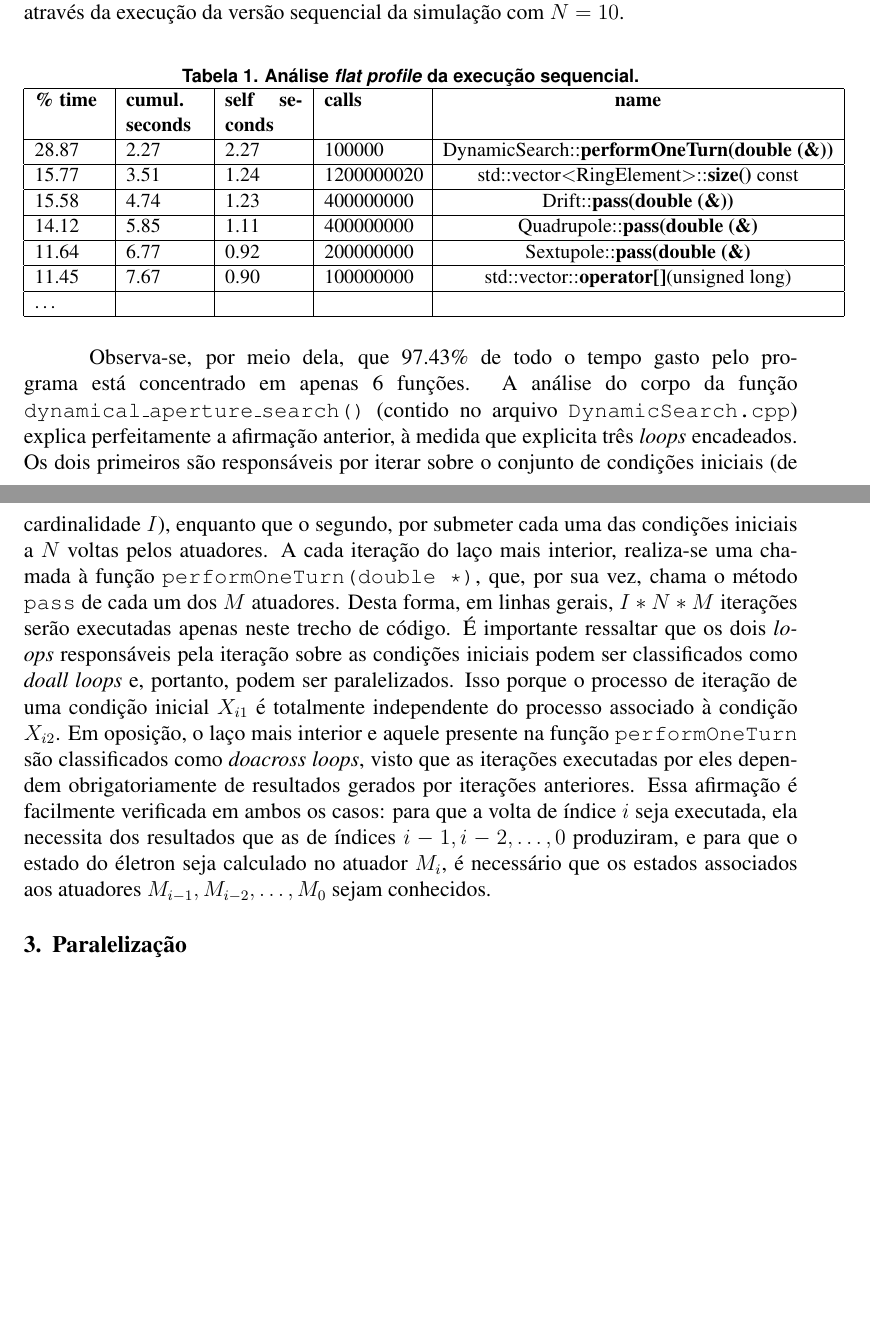
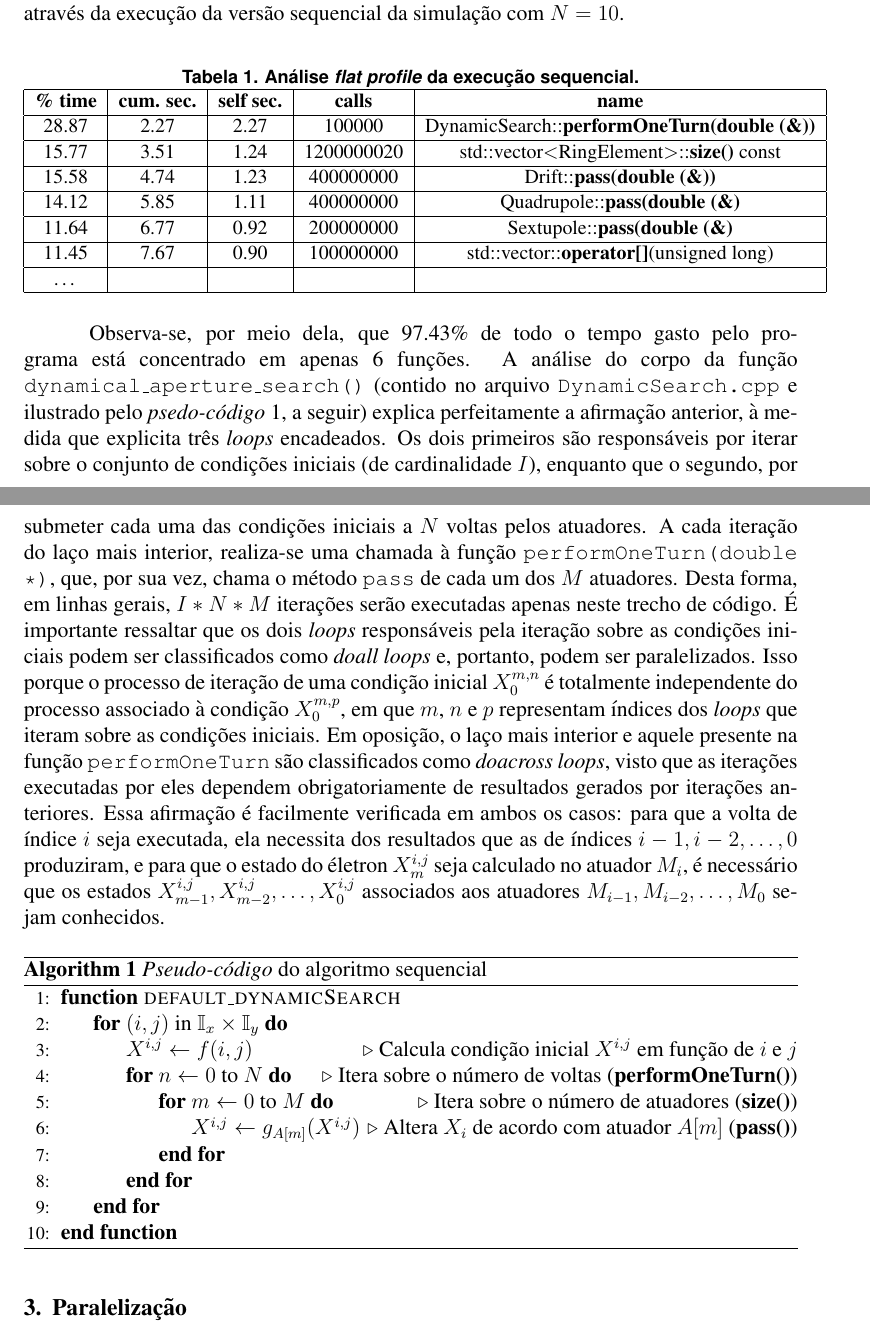
Before and after one commit to gciotto/MO644, a LaTeX paper (project/report/document.tex): two parts of pages 2 and 3 of 8, joined at a grey line, cut so that both start at the same text, the shorter picture padded with empty space. Compiled offline with pdfLaTeX.

Commit message:
first version of the report

```diff
--- a/project/report/document.tex
+++ b/project/report/document.tex
@@ -124,10 +124,9 @@ simulação com \(N = 10\).
     \centering
     \small
 	\caption{\label{tab:flat} Análise \textit{flat profile} da execução sequencial.}
-	\begin{tabular}{| p{0.09\textwidth} | p{0.1\textwidth} | p{0.1\textwidth} |
-	p{0.125\textwidth} | c | }
+	\begin{tabular}{| c |c | c | c | c | }
 		\hline
-		\textbf{\% time} & \textbf{cumul. seconds} & \textbf{self seconds} &
+		\textbf{\% time} & \textbf{cum. sec.} & \textbf{self sec.} &
 		\textbf{calls} & \textbf{name} \\ \hline
 		28.87 & 2.27 & 2.27  & 100000  & DynamicSearch::\textbf{performOneTurn(double (\&))} \\\hline
 		15.77 & 3.51 & 1.24  & 1200000020 & std::vector\(<\)RingElement\(>\)::\textbf{size()} const \\\hline
@@ -139,10 +138,11 @@ simulação com \(N = 10\).
 	\end{tabular}
 \end{table}
 
-Observa-se, por meio dela, que 97.43\% de todo o tempo
-gasto pelo programa está concentrado em apenas 6 funções. A análise do corpo da
-função \texttt{dynamical\_aperture\_search()} (contido no arquivo
-\texttt{DynamicSearch.cpp}) explica perfeitamente a afirmação anterior, à medida
+Observa-se, por meio dela, que 97.43\% de todo o tempo gasto pelo programa está
+concentrado em apenas 6 funções. A análise do corpo da função
+\texttt{dynamical\_aperture\_search()} (contido no arquivo
+\texttt{DynamicSearch.cpp} e ilustrado pelo \textit{psedo-código}
+\ref{alg:seq}, a seguir) explica perfeitamente a afirmação anterior, à medida
 que explicita três \textit{loops} encadeados. Os dois primeiros são responsáveis
 por iterar sobre o conjunto de condições iniciais (de cardinalidade \(I\)),
 enquanto que o segundo, por submeter cada uma das condições iniciais a \(N\)
@@ -153,17 +153,18 @@ Desta forma, em linhas gerais, \(I * N * M\) iterações serão executadas apena
 neste trecho de código. É importante ressaltar que os dois \textit{loops}
 responsáveis pela iteração sobre as condições iniciais podem ser classificados
 como \textit{doall loops} e, portanto, podem ser paralelizados. Isso porque o
-processo de iteração de uma condição inicial \(X_{i1}\) é
-totalmente independente do processo associado à condição
-\(X_{i2}\). Em oposição, o laço mais interior e aquele presente na função
+processo de iteração de uma condição inicial \(X_0^{m,n}\) é totalmente
+independente do processo associado à condição \(X_0^{m,p}\), em que \(m\), \(n\)
+e \(p\) representam índices dos \textit{loops} que iteram sobre as condições
+iniciais. Em oposição, o laço mais interior e aquele presente na função
 \texttt{performOneTurn} são classificados como \textit{doacross loops}, visto
 que as iterações executadas por eles dependem obrigatoriamente de resultados
 gerados por iterações anteriores. Essa afirmação é facilmente verificada em
-ambos os casos: para que a volta de índice \(i\) seja executada, ela
-necessita dos resultados que as de índices \(i - 1, i - 2, \ldots, 0\)
-produziram, e para que o estado do életron seja calculado no atuador \(M_i\), é
-necessário que os estados associados aos atuadores \(M_{i-1}, M_{i-2},\ldots,
-M_{0}\) sejam conhecidos.
+ambos os casos: para que a volta de índice \(i\) seja executada, ela necessita
+dos resultados que as de índices \(i - 1, i - 2, \ldots, 0\) produziram, e para
+que o estado do életron \(X_{m}^{i,j}\) seja calculado no atuador \(M_i\), é
+necessário que os estados  \(X_{m-1}^{i,j}, X_{m-2}^{i,j}, \ldots, X_{0}^{i,j}
+\) associados aos atuadores \(M_{i-1}, M_{i-2},\ldots, M_{0}\) sejam conhecidos.
 
 % \begin{table}[h]
 %     \centering
@@ -182,6 +183,23 @@ M_{0}\) sejam conhecidos.
 % 		 \ldots & & & \\\hline
 % 	\end{tabular}
 % \end{table}
+
+\begin{algorithm}[H]
+\caption{\label{alg:seq} \textit{Pseudo-código} do algoritmo sequencial}
+\begin{algorithmic}[1]
+  \Function{default\_dynamicSearch}{}
+ 	\For{$(i, j)$ in ${\mathbb{I}_x \times \mathbb{I}_y}$}
+	    \State ${X^{i,j}} \gets f(i,j) $ \Comment{Calcula condição inicial \(X^{i,j}\) em função de \(i\) e \(j\)}
+	    \For{$n \gets 0$ to ${N}$} \Comment{Itera sobre o número de voltas (\textbf{performOneTurn()})}
+	        \For{$m \gets 0$ to ${M}$} \Comment{Itera sobre o número de atuadores (\textbf{size()})}
+	        \State $X^{i,j} \gets g_{A[m]} (X^{i,j})$
+	        \Comment{Altera \(X_i\) de acordo com atuador \(A[m]\) (\textbf{pass()})}
+	    	\EndFor
+	    \EndFor
+	\EndFor
+   \EndFunction
+\end{algorithmic}
+\end{algorithm}
 
 \section {Paralelização}
 
```
Also changed, not shown: project/report/document.tex (14 more changed lines).
